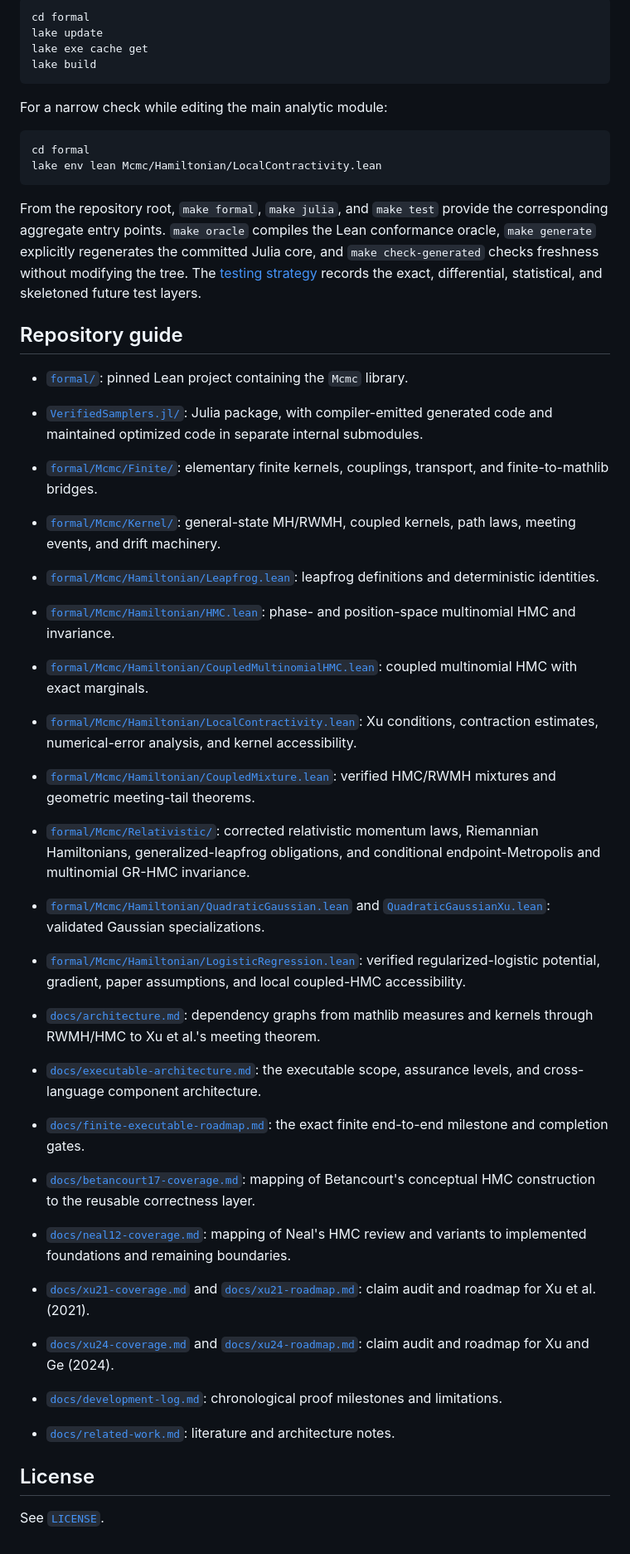
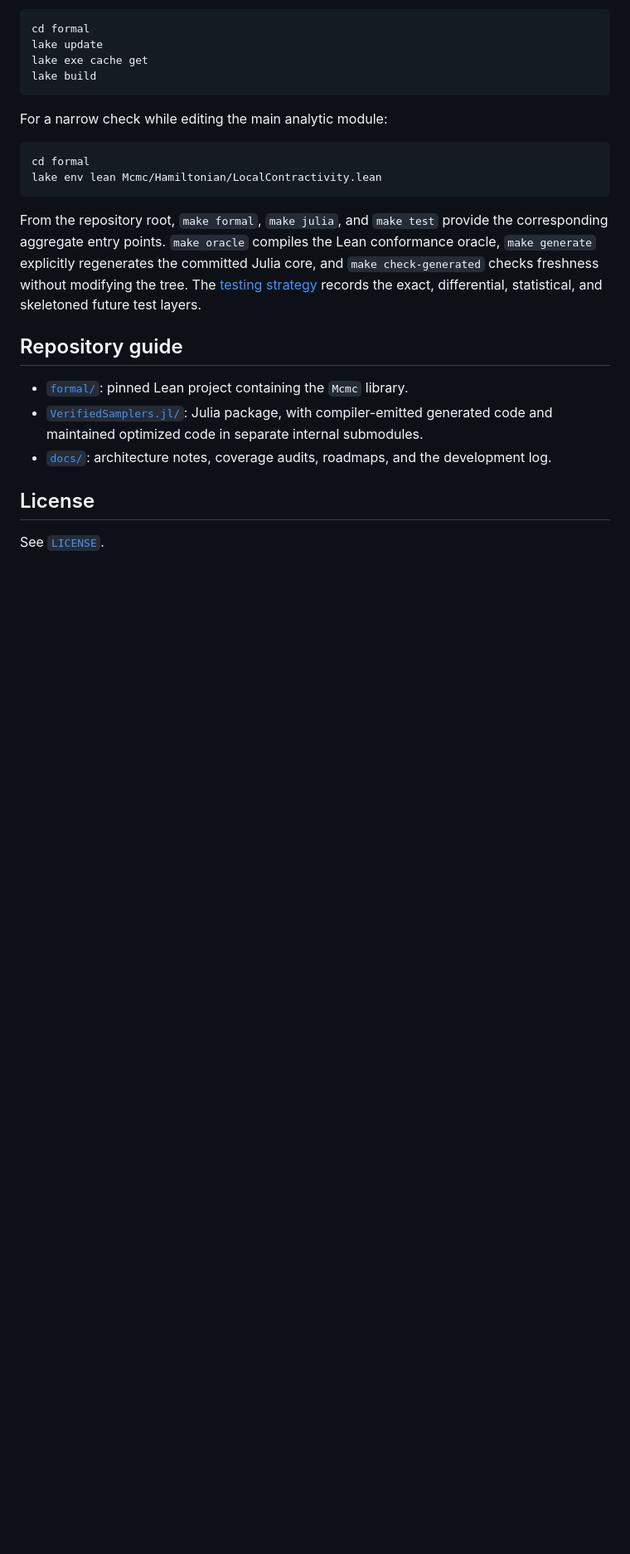
Before and after one commit to xukai92/mcmc-lean, a Markdown page: README.md, the part around the change. Shown at 83% size. Drawn GitHub-style; blank space fills up the shorter version.

Commit message:
Simplify README repository guide

```diff
--- a/README.md
+++ b/README.md
@@ -249,51 +249,8 @@ statistical, and skeletoned future test layers.
 - [`VerifiedSamplers.jl/`](VerifiedSamplers.jl/): Julia package, with
   compiler-emitted generated code and maintained optimized code in separate
   internal submodules.
-
-- [`formal/Mcmc/Finite/`](formal/Mcmc/Finite/): elementary finite kernels,
-  couplings, transport, and finite-to-mathlib bridges.
-- [`formal/Mcmc/Kernel/`](formal/Mcmc/Kernel/): general-state MH/RWMH, coupled
-  kernels, path laws, meeting events, and drift machinery.
-- [`formal/Mcmc/Hamiltonian/Leapfrog.lean`](formal/Mcmc/Hamiltonian/Leapfrog.lean):
-  leapfrog definitions and deterministic identities.
-- [`formal/Mcmc/Hamiltonian/HMC.lean`](formal/Mcmc/Hamiltonian/HMC.lean):
-  phase- and position-space multinomial HMC and invariance.
-- [`formal/Mcmc/Hamiltonian/CoupledMultinomialHMC.lean`](formal/Mcmc/Hamiltonian/CoupledMultinomialHMC.lean):
-  coupled multinomial HMC with exact marginals.
-- [`formal/Mcmc/Hamiltonian/LocalContractivity.lean`](formal/Mcmc/Hamiltonian/LocalContractivity.lean):
-  Xu conditions, contraction estimates, numerical-error analysis, and
-  kernel accessibility.
-- [`formal/Mcmc/Hamiltonian/CoupledMixture.lean`](formal/Mcmc/Hamiltonian/CoupledMixture.lean):
-  verified HMC/RWMH mixtures and geometric meeting-tail theorems.
-- [`formal/Mcmc/Relativistic/`](formal/Mcmc/Relativistic/): corrected relativistic
-  momentum laws, Riemannian Hamiltonians, generalized-leapfrog obligations,
-  and conditional endpoint-Metropolis and multinomial GR-HMC invariance.
-- [`formal/Mcmc/Hamiltonian/QuadraticGaussian.lean`](formal/Mcmc/Hamiltonian/QuadraticGaussian.lean)
-  and [`QuadraticGaussianXu.lean`](formal/Mcmc/Hamiltonian/QuadraticGaussianXu.lean):
-  validated Gaussian specializations.
-- [`formal/Mcmc/Hamiltonian/LogisticRegression.lean`](formal/Mcmc/Hamiltonian/LogisticRegression.lean):
-  verified regularized-logistic potential, gradient, paper assumptions, and
-  local coupled-HMC accessibility.
-- [`docs/architecture.md`](docs/architecture.md): dependency graphs from
-  mathlib measures and kernels through RWMH/HMC to Xu et al.'s meeting theorem.
-- [`docs/executable-architecture.md`](docs/executable-architecture.md): the
-  executable scope, assurance levels, and cross-language component architecture.
-- [`docs/finite-executable-roadmap.md`](docs/finite-executable-roadmap.md): the
-  exact finite end-to-end milestone and completion gates.
-- [`docs/betancourt17-coverage.md`](docs/betancourt17-coverage.md): mapping of
-  Betancourt's conceptual HMC construction to the reusable correctness layer.
-- [`docs/neal12-coverage.md`](docs/neal12-coverage.md): mapping of Neal's HMC
-  review and variants to implemented foundations and remaining boundaries.
-- [`docs/xu21-coverage.md`](docs/xu21-coverage.md) and
-  [`docs/xu21-roadmap.md`](docs/xu21-roadmap.md): claim audit and roadmap for
-  Xu et al. (2021).
-- [`docs/xu24-coverage.md`](docs/xu24-coverage.md) and
-  [`docs/xu24-roadmap.md`](docs/xu24-roadmap.md): claim audit and roadmap for
-  Xu and Ge (2024).
-- [`docs/development-log.md`](docs/development-log.md): chronological proof
-  milestones and limitations.
-- [`docs/related-work.md`](docs/related-work.md): literature and architecture
-  notes.
+- [`docs/`](docs/): architecture notes, coverage audits, roadmaps, and the
+  development log.
 
 ## License
 
```
